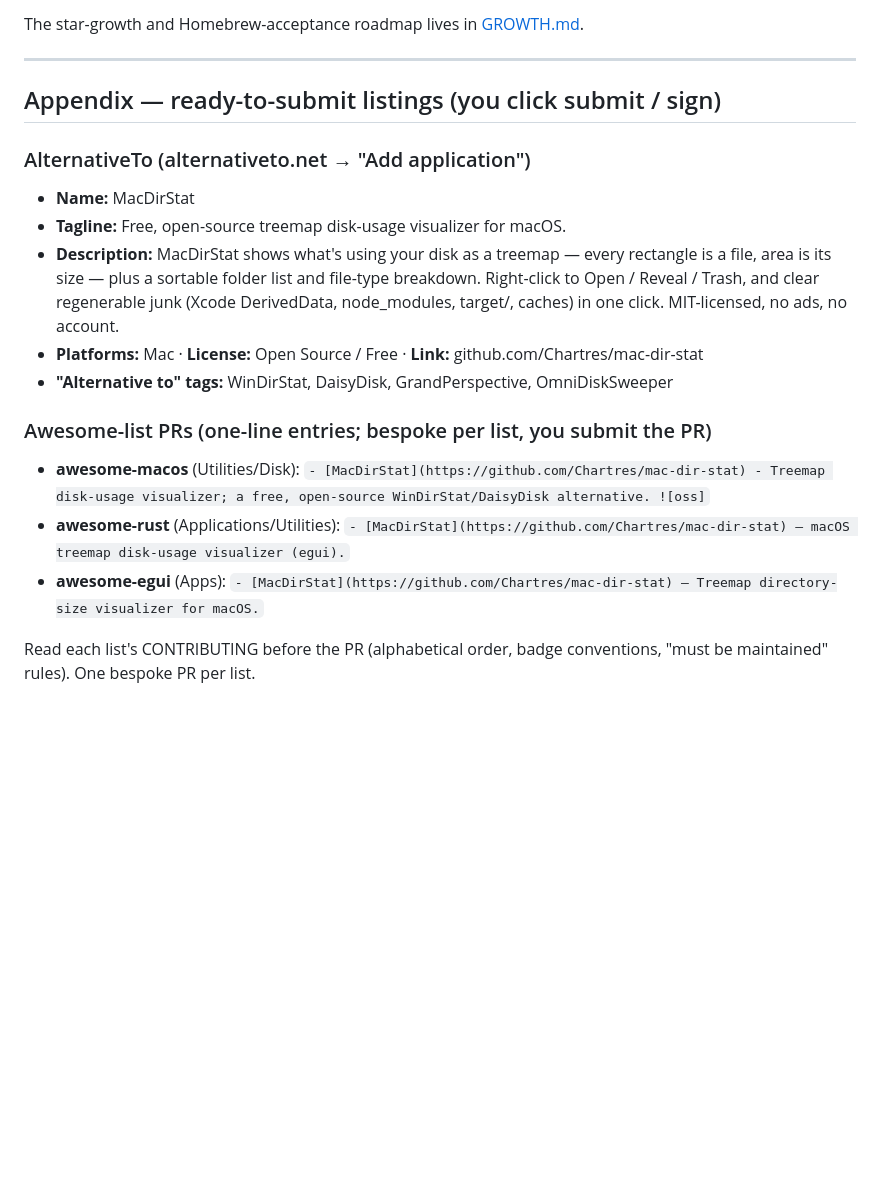
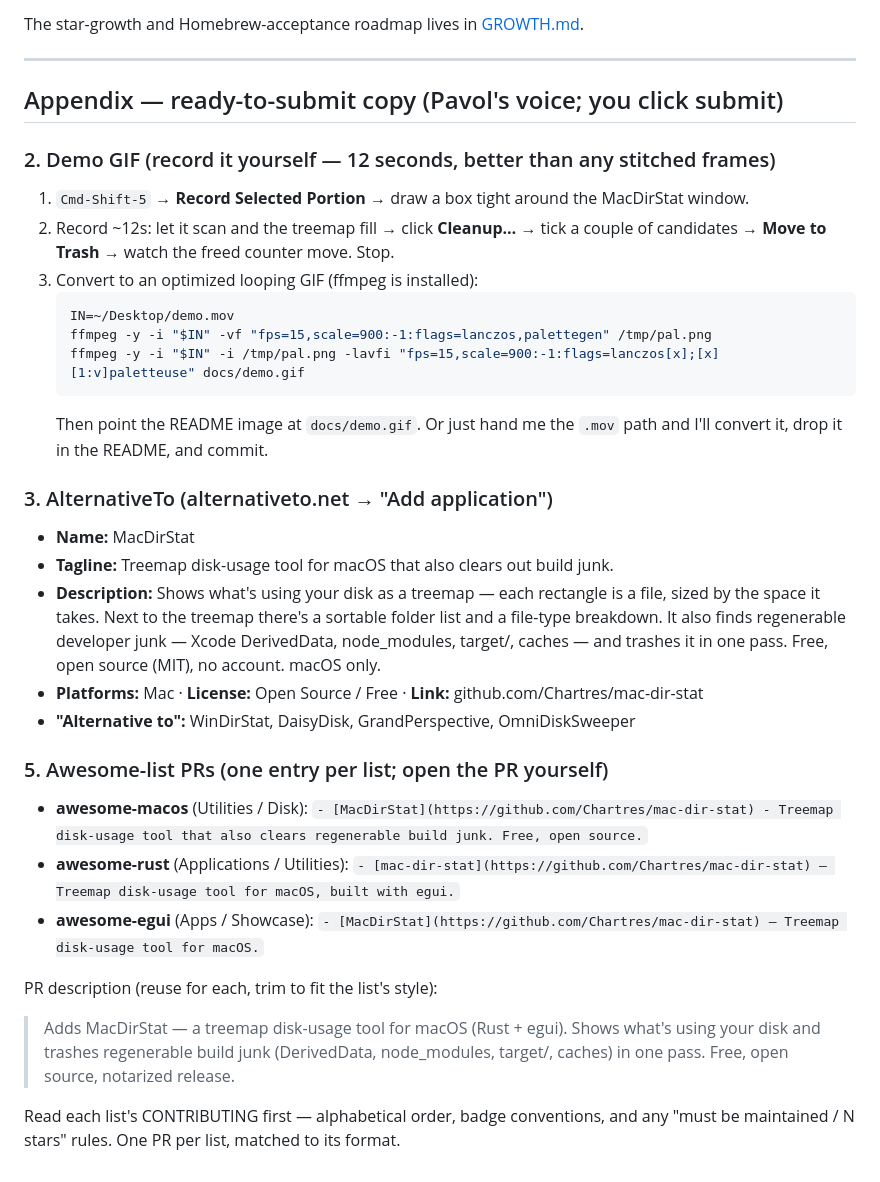
Before and after one commit to Chartres/mac-dir-stat, a Markdown page: docs/SHARING.md, the part around the change. GitHub-like rendering; blank space fills up the shorter version.

Commit message:
docs: rewrite listing copy (AlternativeTo, awesome-lists) in plain voice + demo-GIF recipe
Co-Authored-By: Claude Opus 4.8 (1M context) <noreply@anthropic.com>
Claude-Session: https://claude.ai/code/session_01WAayBe6ZM6b4VNPJxUBinF

````diff
--- a/docs/SHARING.md
+++ b/docs/SHARING.md
@@ -157,27 +157,49 @@ The star-growth and Homebrew-acceptance roadmap lives in
 
 ---
 
-## Appendix — ready-to-submit listings (you click submit / sign)
+## Appendix — ready-to-submit copy (Pavol's voice; you click submit)
 
-### AlternativeTo (alternativeto.net → "Add application")
+### 2. Demo GIF (record it yourself — 12 seconds, better than any stitched frames)
+
+1. `Cmd-Shift-5` → **Record Selected Portion** → draw a box tight around the
+   MacDirStat window.
+2. Record ~12s: let it scan and the treemap fill → click **Cleanup…** → tick a
+   couple of candidates → **Move to Trash** → watch the freed counter move. Stop.
+3. Convert to an optimized looping GIF (ffmpeg is installed):
+   ```sh
+   IN=~/Desktop/demo.mov
+   ffmpeg -y -i "$IN" -vf "fps=15,scale=900:-1:flags=lanczos,palettegen" /tmp/pal.png
+   ffmpeg -y -i "$IN" -i /tmp/pal.png -lavfi "fps=15,scale=900:-1:flags=lanczos[x];[x][1:v]paletteuse" docs/demo.gif
+   ```
+   Then point the README image at `docs/demo.gif`. Or just hand me the `.mov`
+   path and I'll convert it, drop it in the README, and commit.
+
+### 3. AlternativeTo (alternativeto.net → "Add application")
 - **Name:** MacDirStat
-- **Tagline:** Free, open-source treemap disk-usage visualizer for macOS.
-- **Description:** MacDirStat shows what's using your disk as a treemap — every
-  rectangle is a file, area is its size — plus a sortable folder list and
-  file-type breakdown. Right-click to Open / Reveal / Trash, and clear
-  regenerable junk (Xcode DerivedData, node_modules, target/, caches) in one
-  click. MIT-licensed, no ads, no account.
+- **Tagline:** Treemap disk-usage tool for macOS that also clears out build junk.
+- **Description:** Shows what's using your disk as a treemap — each rectangle is
+  a file, sized by the space it takes. Next to the treemap there's a sortable
+  folder list and a file-type breakdown. It also finds regenerable developer
+  junk — Xcode DerivedData, node_modules, target/, caches — and trashes it in
+  one pass. Free, open source (MIT), no account. macOS only.
 - **Platforms:** Mac · **License:** Open Source / Free · **Link:**
   github.com/Chartres/mac-dir-stat
-- **"Alternative to" tags:** WinDirStat, DaisyDisk, GrandPerspective, OmniDiskSweeper
+- **"Alternative to":** WinDirStat, DaisyDisk, GrandPerspective, OmniDiskSweeper
 
-### Awesome-list PRs (one-line entries; bespoke per list, you submit the PR)
-- **awesome-macos** (Utilities/Disk):
-  `- [MacDirStat](https://github.com/Chartres/mac-dir-stat) - Treemap disk-usage visualizer; a free, open-source WinDirStat/DaisyDisk alternative. ![oss]`
-- **awesome-rust** (Applications/Utilities):
-  `- [MacDirStat](https://github.com/Chartres/mac-dir-stat) — macOS treemap disk-usage visualizer (egui).`
-- **awesome-egui** (Apps):
-  `- [MacDirStat](https://github.com/Chartres/mac-dir-stat) — Treemap directory-size visualizer for macOS.`
+### 5. Awesome-list PRs (one entry per list; open the PR yourself)
+- **awesome-macos** (Utilities / Disk):
+  `- [MacDirStat](https://github.com/Chartres/mac-dir-stat) - Treemap disk-usage tool that also clears regenerable build junk. Free, open source.`
+- **awesome-rust** (Applications / Utilities):
+  `- [mac-dir-stat](https://github.com/Chartres/mac-dir-stat) — Treemap disk-usage tool for macOS, built with egui.`
+- **awesome-egui** (Apps / Showcase):
+  `- [MacDirStat](https://github.com/Chartres/mac-dir-stat) — Treemap disk-usage tool for macOS.`
 
-Read each list's CONTRIBUTING before the PR (alphabetical order, badge
-conventions, "must be maintained" rules). One bespoke PR per list.
+PR description (reuse for each, trim to fit the list's style):
+> Adds MacDirStat — a treemap disk-usage tool for macOS (Rust + egui). Shows
+> what's using your disk and trashes regenerable build junk (DerivedData,
+> node_modules, target/, caches) in one pass. Free, open source, notarized
+> release.
+
+Read each list's CONTRIBUTING first — alphabetical order, badge conventions,
+and any "must be maintained / N stars" rules. One PR per list, matched to its
+format.
````
